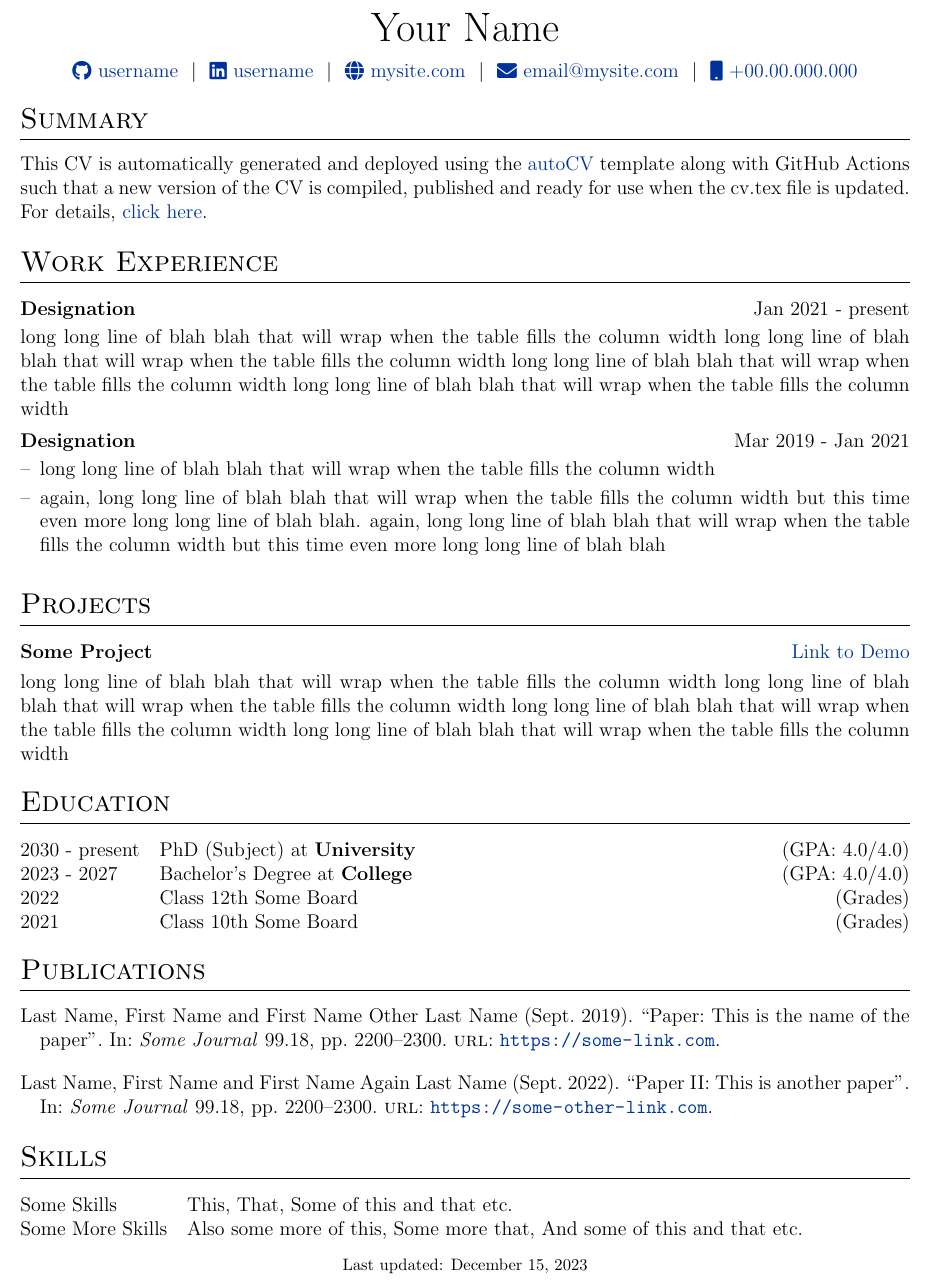
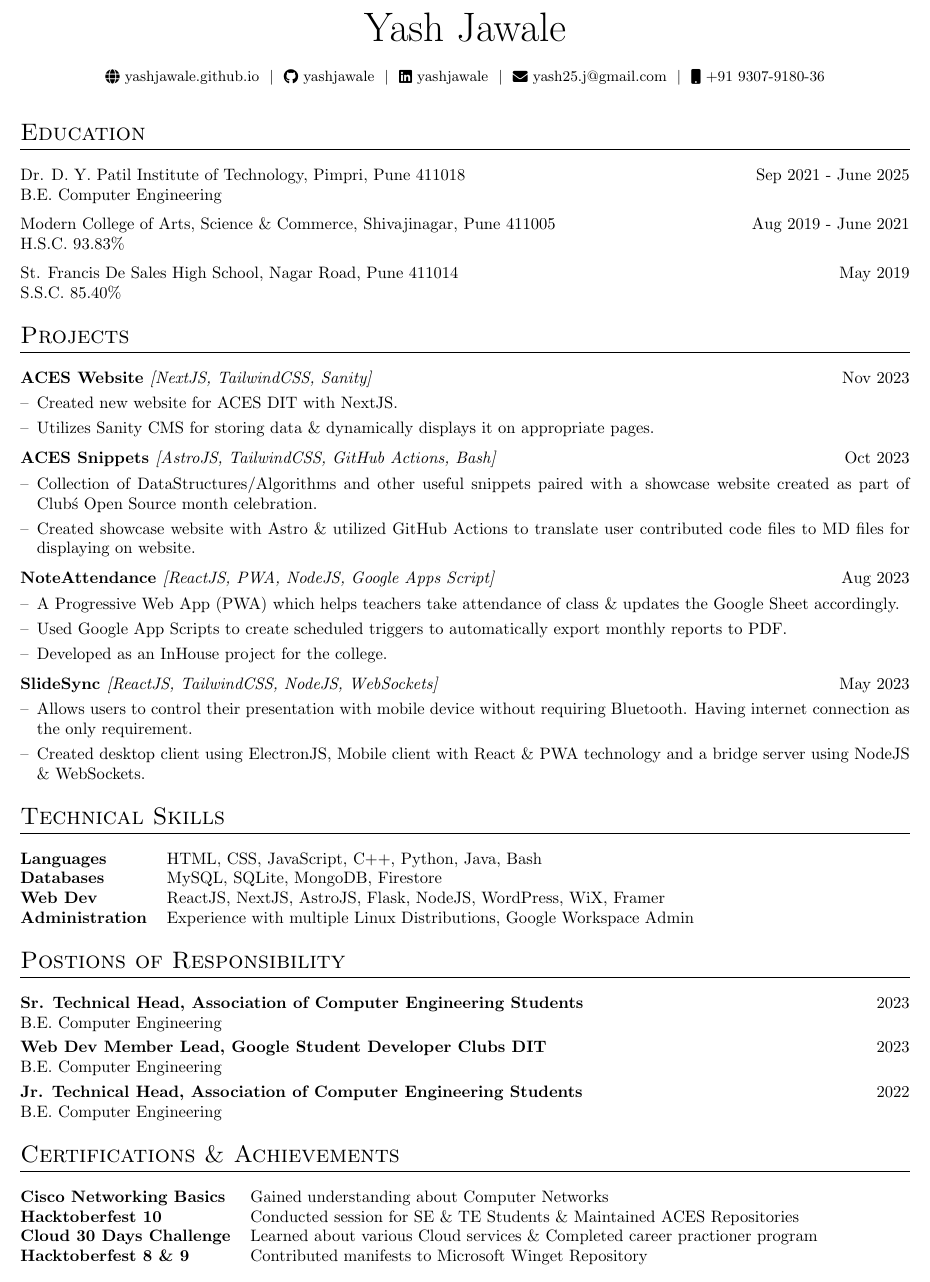
Before and after one commit to yashjawale/resume, a LaTeX CV (cv.tex): part of the page, cut at the place of the change. Compiled offline with pdfLaTeX.

Commit message:
Updated info

```diff
--- a/cv.tex
+++ b/cv.tex
@@ -81,15 +58,10 @@
 \titleformat{\section}{\Large\scshape\raggedright}{}{0em}{}[\titlerule]
 \titlespacing{\section}{0pt}{10pt}{10pt}
 
-%for publications
-\usepackage[style=authoryear,sorting=ynt, maxbibnames=2]{biblatex}
-
 %Setup hyperref package, and colours for links
 \usepackage[unicode, draft=false]{hyperref}
-\definecolor{linkcolour}{rgb}{0,0.2,0.6}
+\definecolor{linkcolour}{rgb}{0,0,0}
 \hypersetup{colorlinks,breaklinks,urlcolor=linkcolour,linkcolor=linkcolour}
-\addbibresource{citations.bib}
-\setlength\bibitemsep{1em}
 
 %for social icons
 \usepackage{fontawesome5}
@@ -142,12 +114,13 @@
 % \end{tabularx}
 
 \begin{tabularx}{\linewidth}{@{} C @{}}
-\Huge{Your Name} \\[7.5pt]
-\href{https://github.com/username}{\raisebox{-0.05\height}\faGithub\ username} \ $|$ \
-\href{https://linkedin.com/in/username}{\raisebox{-0.05\height}\faLinkedin\ username} \ $|$ \
-\href{https://mysite.com}{\raisebox{-0.05\height}\faGlobe \ mysite.com} \ $|$ \
-\href{mailto:email@mysite.com}{\raisebox{-0.05\height}\faEnvelope \ email@mysite.com} \ $|$ \
-\href{tel:+000000000000}{\raisebox{-0.05\height}\faMobile \ +00.00.000.000} \\
+\Huge{Yash Jawale} \\[12.5pt]
+\small
+\href{https://yashjawale.github.io/}{\raisebox{-0.05\height}\faGlobe \ yashjawale.github.io} \ $|$ \
+\href{https://github.com/yashjawale}{\raisebox{-0.05\height}\faGithub\ yashjawale} \ $|$ \
+\href{https://linkedin.com/in/yashjawale}{\raisebox{-0.05\height}\faLinkedin\ yashjawale} \ $|$ \
+\href{mailto:yash25.j@gmail.com}{\raisebox{-0.05\height}\faEnvelope \ yash25.j@gmail.com} \ $|$ \
+\href{tel:+919307918036}{\raisebox{-0.05\height}\faMobile \ +91 9307-9180-36} \\[8pt]
 \end{tabularx}
 
 %----------------------------------------------------------------------------------------
@@ -155,63 +128,133 @@
 %----------------------------------------------------------------------------------------
 
 %Interests/ Keywords/ Summary
-\section{Summary}
-This CV is automatically generated and deployed using the \href{https://github.com/jitinnair1/autoCV}{autoCV} template along with GitHub Actions such that a new version of the CV is compiled, published and ready for use when the cv.tex file is updated. For details, \href{https://github.com/jitinnair1/autoCV}{click here}.
+% \section{Summary}
+% This CV is automatically generated and deployed using the \href{https://github.com/jitinnair1/autoCV}{autoCV} template along with GitHub Actions such that a new version of the CV is compiled, published and ready for use when the cv.tex file is updated. For details, \href{https://github.com/jitinnair1/autoCV}{click here}.
 
-%Experience
-\section{Work Experience}
+%----------------------------------------------------------------------------------------
+%	EDUCATION
+%----------------------------------------------------------------------------------------
 
-\begin{jobshort}{Designation}{Jan 2021 - present}
-long long line of blah blah that will wrap when the table fills the column width long long line of blah blah that will wrap when the table fills the column width long long line of blah blah that will wrap when the table fills the column width long long line of blah blah that will wrap when the table fills the column width
-\end{jobshort}
+\section{Education}
+\begin{tabularx}{\linewidth}{@{}l X@{}}
+
+Dr. D. Y. Patil Institute of Technology, Pimpri, Pune 411018 & \hfill
+Sep 2021 - June 2025 \\ \vspace*{2mm}
+B.E. Computer Engineering \\
+
+Modern College of Arts, Science \& Commerce, Shivajinagar, Pune 411005 & \hfill
+Aug 2019 - June 2021 \\ \vspace*{2mm}
+H.S.C. 93.83\% \\
+
+St. Francis De Sales High School, Nagar Road, Pune 411014 & \hfill
+May 2019 \\
+S.S.C. 85.40\% \\
+
+\end{tabularx}
+
+% %Experience
+% \section{Work Experience}
+
+% \begin{jobshort}{Designation}{Jan 2021 - present}
+% long long line of blah blah that will wrap when the table fills the column width long long line of blah blah that will wrap when the table fills the column width long long line of blah blah that will wrap when the table fills the column width long long line of blah blah that will wrap when the table fills the column width
+% \end{jobshort}
 
 
-\begin{joblong}{Designation}{Mar 2019 - Jan 2021}
-\item long long line of blah blah that will wrap when the table fills the column width
-\item again, long long line of blah blah that will wrap when the table fills the column width but this time even more long long line of blah blah. again, long long line of blah blah that will wrap when the table fills the column width but this time even more long long line of blah blah
-\end{joblong}
+% \begin{joblong}{Designation}{Mar 2019 - Jan 2021}
+% \item long long line of blah blah that will wrap when the table fills the column width
+% \item again, long long line of blah blah that will wrap when the table fills the column width but this time even more long long line of blah blah. again, long long line of blah blah that will wrap when the table fills the column width but this time even more long long line of blah blah
+% \end{joblong}
 
 %Projects
 \section{Projects}
 
 \begin{tabularx}{\linewidth}{ @{}l r@{} }
-\textbf{Some Project} & \hfill \href{https://some-link.com}{Link to Demo} \\[3.75pt]
-\multicolumn{2}{@{}X@{}}{long long line of blah blah that will wrap when the table fills the column width long long line of blah blah that will wrap when the table fills the column width long long line of blah blah that will wrap when the table fills the column width long long line of blah blah that will wrap when the table fills the column width}  \\
+
+\multicolumn{2}{@{}X@{}}{
+    \begin{joblong}{ACES Website \normalfont{\textit{[NextJS, TailwindCSS, Sanity]}}}{Nov 2023}
+        \item Created new website for ACES DIT with NextJS.
+        \item Utilizes Sanity CMS for storing data \& dynamically displays it on appropriate pages.
+        \end{joblong}
+}  \\
+\\[-6pt]
+
+\multicolumn{2}{@{}X@{}}{
+    \begin{joblong}{ACES Snippets \normalfont{\textit{[AstroJS, TailwindCSS, GitHub Actions, Bash]}}}{Oct 2023}
+        \item Collection of DataStructures/Algorithms and other useful snippets paired with a showcase website created as part of Club\'s Open Source month celebration.
+        \item Created showcase website with Astro \& utilized GitHub Actions to translate user contributed code files to MD files for displaying on website.
+        \end{joblong}
+}  \\
+\\[-6pt]
+
+\multicolumn{2}{@{}X@{}}{
+    \begin{joblong}{NoteAttendance \normalfont{\textit{[ReactJS, PWA, NodeJS, Google Apps Script]}}}{Aug 2023}
+        \item A Progressive Web App (PWA) which helps teachers take attendance of class \& updates the Google Sheet accordingly.
+        \item Used Google App Scripts to create scheduled triggers to automatically export monthly reports to PDF.
+        \item Developed as an InHouse project for the college.
+        \end{joblong}
+}  \\
+\\[-6pt]
+
+\multicolumn{2}{@{}X@{}}{
+    \begin{joblong}{SlideSync \normalfont{\textit{[ReactJS, TailwindCSS, NodeJS, WebSockets]}}}{May 2023}
+        \item Allows users to control their presentation with mobile device without requiring Bluetooth. Having internet connection as the only requirement.
+        \item Created desktop client using ElectronJS, Mobile client with React \& PWA technology and a bridge server using NodeJS \& WebSockets.
+        \end{joblong}
+}  \\
+
 \end{tabularx}
-
-%----------------------------------------------------------------------------------------
-%	EDUCATION
-%----------------------------------------------------------------------------------------
-\section{Education}
-\begin{tabularx}{\linewidth}{@{}l X@{}}
-2030 - present & PhD (Subject) at \textbf{University} \hfill \normalsize (GPA: 4.0/4.0) \\
-
-2023 - 2027 & Bachelor's Degree at \textbf{College} \hfill (GPA: 4.0/4.0) \\
-
-2022 & Class 12th Some Board \hfill  (Grades) \\
-
-2021 & Class 10th Some Board \hfill  (Grades) \\
-\end{tabularx}
-
-%----------------------------------------------------------------------------------------
-%	PUBLICATIONS
-%----------------------------------------------------------------------------------------
-\section{Publications}
-\begin{refsection}[citations.bib]
-\nocite{*}
-\printbibliography[heading=none]
-\end{refsection}
 
 %----------------------------------------------------------------------------------------
 %	SKILLS
 %----------------------------------------------------------------------------------------
-\section{Skills}
+\section{Technical Skills}
 \begin{tabularx}{\linewidth}{@{}l X@{}}
-Some Skills &  \normalsize{This, That, Some of this and that etc.}\\
-Some More Skills  &  \normalsize{Also some more of this, Some more that, And some of this and that etc.}\\
+\textbf{Languages} &  \normalsize{HTML, CSS, JavaScript, C++, Python, Java, Bash}\\
+\textbf{Databases} &  \normalsize{MySQL, SQLite, MongoDB, Firestore}\\
+\textbf{Web Dev}  &  \normalsize{ReactJS, NextJS, AstroJS, Flask, NodeJS, WordPress, WiX, Framer}\\
+\textbf{Administration} & \normalsize{Experience with multiple Linux Distributions, Google Workspace Admin}\\
 \end{tabularx}
 
-\vfill
-\center{\footnotesize Last updated: \today}
+%----------------------------------------------------------------------------------------
+%	POSITIONS
+%----------------------------------------------------------------------------------------
+\section{Postions of Responsibility}
+
+\begin{tabularx}{\linewidth}{@{}l X@{}}
+
+\textbf{Sr. Technical Head, Association of Computer Engineering Students} & \hfill
+2023 \\ \vspace*{1mm}
+B.E. Computer Engineering \\
+
+\textbf{Web Dev Member Lead, Google Student Developer Clubs DIT} & \hfill
+2023 \\ \vspace*{1mm}
+B.E. Computer Engineering \\
+
+\textbf{Jr. Technical Head, Association of Computer Engineering Students} & \hfill
+2022 \\
+B.E. Computer Engineering \\
+
+\end{tabularx}
+
+\section{Certifications \& Achievements}
+
+% \begin{tabularx}{\linewidth}{@{}l X@{}}
+
+% \textbf{Cisco Networking Basics} \\ \vspace*{1mm}
+% B.E. Computer Engineering \\
+
+% \textbf{Google Cloud Career Practioner} \\
+% B.E. Computer Engineering \\
+% \end{tabularx}
+
+\begin{tabularx}{\linewidth}{@{}l X@{}}
+\textbf{Cisco Networking Basics} &  \normalsize{Gained understanding about Computer Networks}\\
+\textbf{Hacktoberfest 10}  &  \normalsize{Conducted session for SE \& TE Students \& Maintained ACES Repositories }\\
+\textbf{Cloud 30 Days Challenge} &  \normalsize{Learned about various Cloud services \& Completed career practioner program}\\
+\textbf{Hacktoberfest 8 \& 9} & \normalsize{Contributed manifests to Microsoft Winget Repository}
+\end{tabularx}
+
+% \vspace*{-0.8mm}
+% \center{\footnotesize Last updated: \today}
 
 \end{document}
```
Also changed, not shown: citations.bib (deleted, +0 -27 lines), cv.bbl (added), cv.pdf (added), cv.tex (25 more changed lines), 6 other files.
